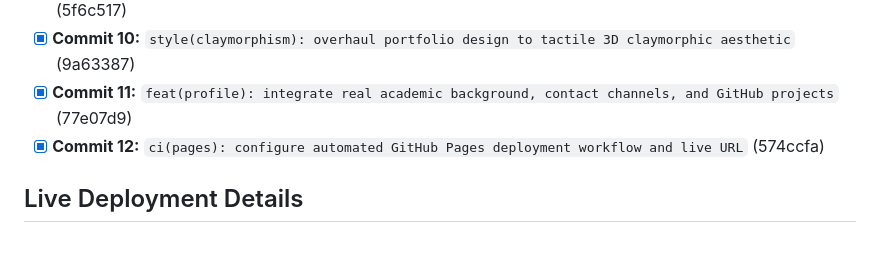
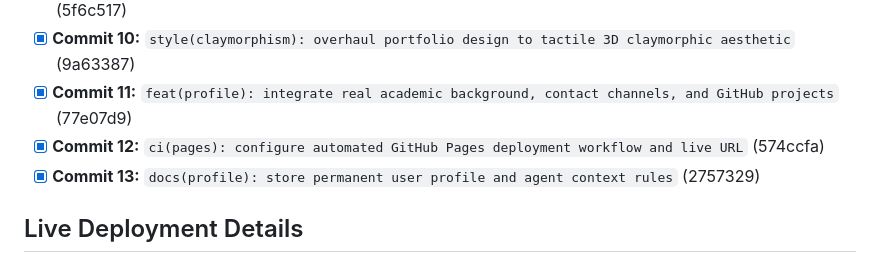
Before and after one commit to pranav-6944/My_Portfolio, a Markdown page: AI_NOTES.md, the part around the change. Drawn GitHub-style.

Commit message:
docs: sync AI_NOTES.md with commit 13

```diff
--- a/AI_NOTES.md
+++ b/AI_NOTES.md
@@ -116,6 +116,7 @@ Assi_1_portfolio/
 - [x] **Commit 10:** `style(claymorphism): overhaul portfolio design to tactile 3D claymorphic aesthetic` (9a63387)
 - [x] **Commit 11:** `feat(profile): integrate real academic background, contact channels, and GitHub projects` (77e07d9)
 - [x] **Commit 12:** `ci(pages): configure automated GitHub Pages deployment workflow and live URL` (574ccfa)
+- [x] **Commit 13:** `docs(profile): store permanent user profile and agent context rules` (2757329)
 
 ## Live Deployment Details
 - **Live Production URL:** https://pranav-6944.github.io/My_Portfolio/
```
